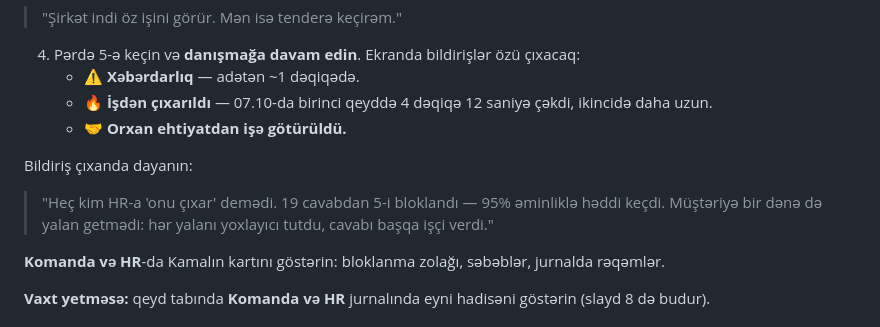
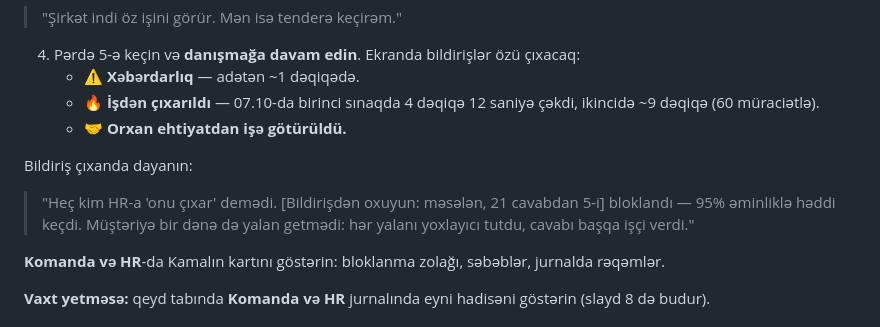
Before and after one commit to namiqsarxanli-creator/probo, a Markdown page: DEMO_SSENARI.md, the part around the change. Drawn GitHub-style.

Commit message:
Layihe5: ssenaridə rəqəmlər bildirişdən oxunur
Co-Authored-By: Claude Opus 5.5 <noreply@anthropic.com>

```diff
--- a/DEMO_SSENARI.md
+++ b/DEMO_SSENARI.md
@@ -62,12 +62,12 @@ Cavab gəlir. Qaydalar panelində bənd yaşıl yanır, kartda **🔒 AI-a gizl
 
 4. Pərdə 5-ə keçin və **danışmağa davam edin**. Ekranda bildirişlər özü çıxacaq:
    - ⚠ **Xəbərdarlıq** — adətən ~1 dəqiqədə.
-   - 🔥 **İşdən çıxarıldı** — 07.10-da birinci qeyddə 4 dəqiqə 12 saniyə çəkdi, ikincidə daha uzun.
+   - 🔥 **İşdən çıxarıldı** — 07.10-da birinci sınaqda 4 dəqiqə 12 saniyə çəkdi, ikincidə ~9 dəqiqə (60 müraciətlə).
    - 🤝 **Orxan ehtiyatdan işə götürüldü.**
 
 Bildiriş çıxanda dayanın:
 
-> "Heç kim HR-a 'onu çıxar' demədi. 19 cavabdan 5-i bloklandı — 95% əminliklə həddi keçdi. Müştəriyə bir dənə də yalan getmədi: hər yalanı yoxlayıcı tutdu, cavabı başqa işçi verdi."
+> "Heç kim HR-a 'onu çıxar' demədi. [Bildirişdən oxuyun: məsələn, 21 cavabdan 5-i] bloklandı — 95% əminliklə həddi keçdi. Müştəriyə bir dənə də yalan getmədi: hər yalanı yoxlayıcı tutdu, cavabı başqa işçi verdi."
 
 **Komanda və HR**-da Kamalın kartını göstərin: bloklanma zolağı, səbəblər, jurnalda rəqəmlər.
 
```
